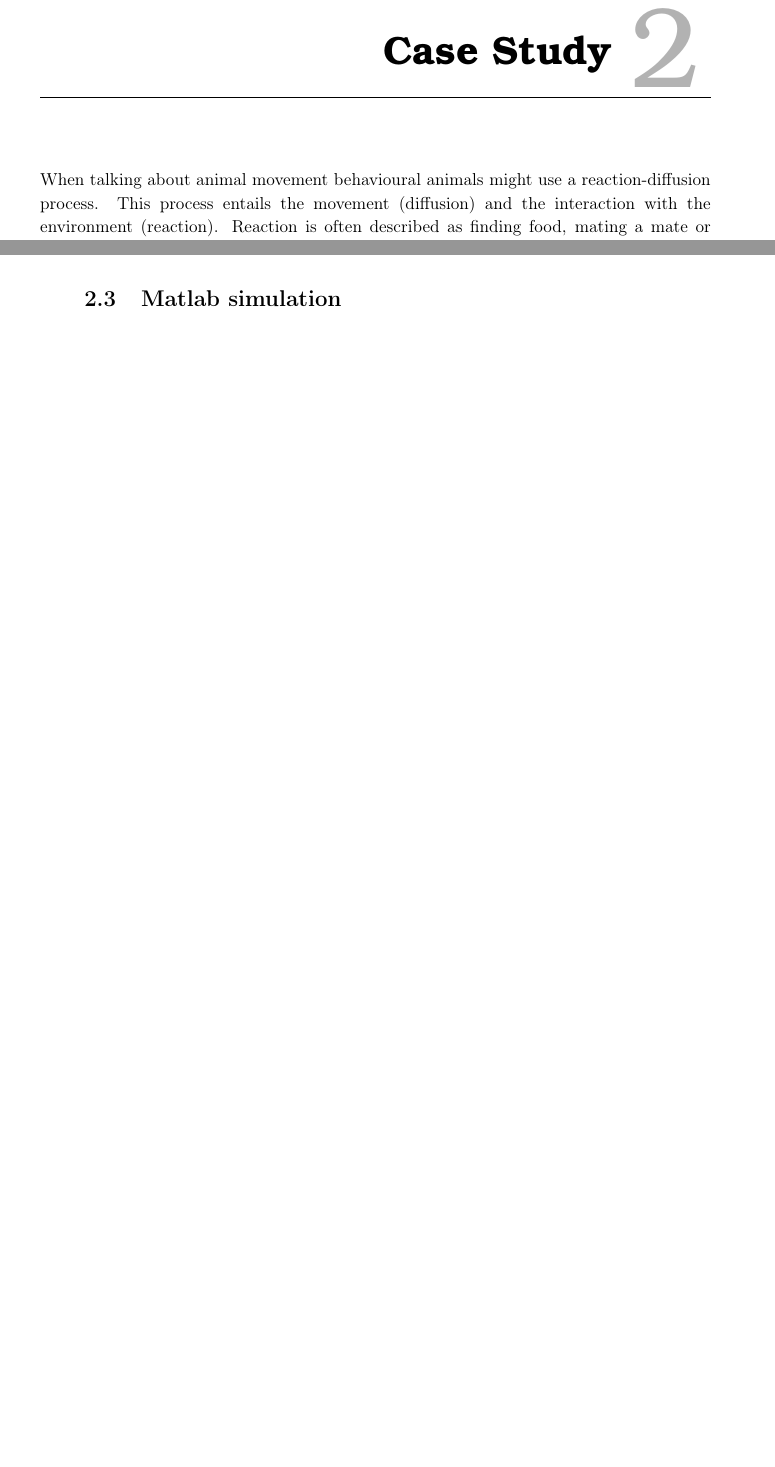
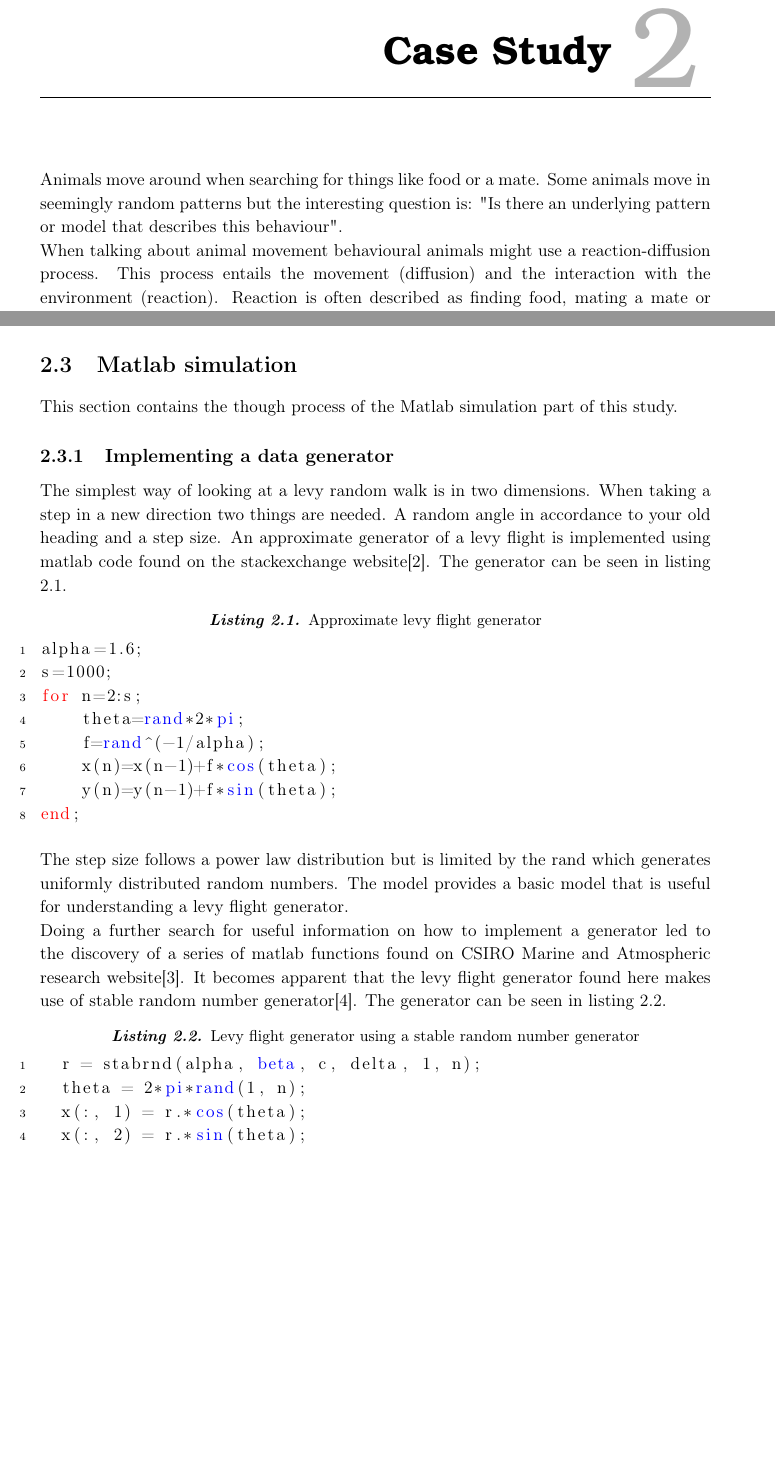
Before and after one commit to Kludentwo/BehaviouralModelling, a LaTeX thesis (Master.tex, which reads filer/Case.tex, filer/matlab.tex, preamble.tex): two parts of pages 4 and 7 of 10 before the commit and two parts of pages 4 and 8 of 11 after it, joined at a grey line, cut so that both start at the same text, the shorter picture padded with empty space. Compiled offline with pdfLaTeX.

Commit message:
Began on matlab stuff

```diff
--- a/filer/Case.tex
+++ b/filer/Case.tex
@@ -1,4 +1,5 @@
 \chapter{Case Study}
+Animals move around when searching for things like food or a mate. Some animals move in seemingly random patterns but the interesting question is: "Is there an underlying pattern or model that describes this behaviour".\\
 When talking about animal movement behavioural animals might use a reaction-diffusion process. This process entails the movement (diffusion) and the interaction with the environment (reaction). Reaction is often described as finding food, mating a mate or finding a predator. All of these things force the animal into changing its movement behaviour. This could mean a stop in a long search for example. Reaction behaviour will not be a part of this report.
 
 \section{Diffusion processes}
--- /dev/null
+++ b/filer/matlab.tex
@@ -0,0 +1,22 @@
+\section{Matlab simulation}
+This section contains the though process of the Matlab simulation part of this study.
+\subsection{Implementing a data generator}
+The simplest way of looking at a levy random walk is in two dimensions. When taking a step in a new direction two things are needed. A random angle in accordance to your old heading and a step size. An approximate generator of a levy flight is implemented using matlab code found on the stackexchange website\cite{firstlevy}. The generator can be seen in listing \ref{levyflightgen}.
+\begin{lstlisting}[caption={Approximate levy flight generator},label=levyflightgen]
+alpha=1.6;
+s=1000;
+for n=2:s;
+    theta=rand*2*pi;
+    f=rand^(-1/alpha);
+    x(n)=x(n-1)+f*cos(theta);
+    y(n)=y(n-1)+f*sin(theta);
+end;
+\end{lstlisting}
+The step size follows a power law distribution but is limited by the rand which generates uniformly distributed random numbers. The model provides a basic model that is useful for understanding a levy flight generator.\\
+Doing a further search for useful information on how to implement a generator led to the discovery of a series of matlab functions found on CSIRO Marine and Atmospheric research website\cite{betterlevy}. It becomes apparent that the levy flight generator found here makes use of stable random number generator\cite{stabrnd}. The generator can be seen in listing \ref{levyflightgen2}.
+\begin{lstlisting}[caption={Levy flight generator using a stable random number generator},label=levyflightgen2]
+  r = stabrnd(alpha, beta, c, delta, 1, n);
+  theta = 2*pi*rand(1, n);
+  x(:, 1) = r.*cos(theta);
+  x(:, 2) = r.*sin(theta);
+\end{lstlisting}
--- a/preamble.tex
+++ b/preamble.tex
@@ -194,3 +194,6 @@
 \definecolor{light-gray}{gray}{0.95}
 
 \usepackage{listings}
+\usepackage{color} %red, green, blue, yellow, cyan, magenta, black, white
+\definecolor{mygreen}{RGB}{28,172,0} % color values Red, Green, Blue
+\definecolor{mylilas}{RGB}{170,55,241}
```
Also changed, not shown: Master.tex (+18 -0 lines), bibtex/litteratur.bib (+20 -9 lines), filer/Case.tex (2 more changed lines).
